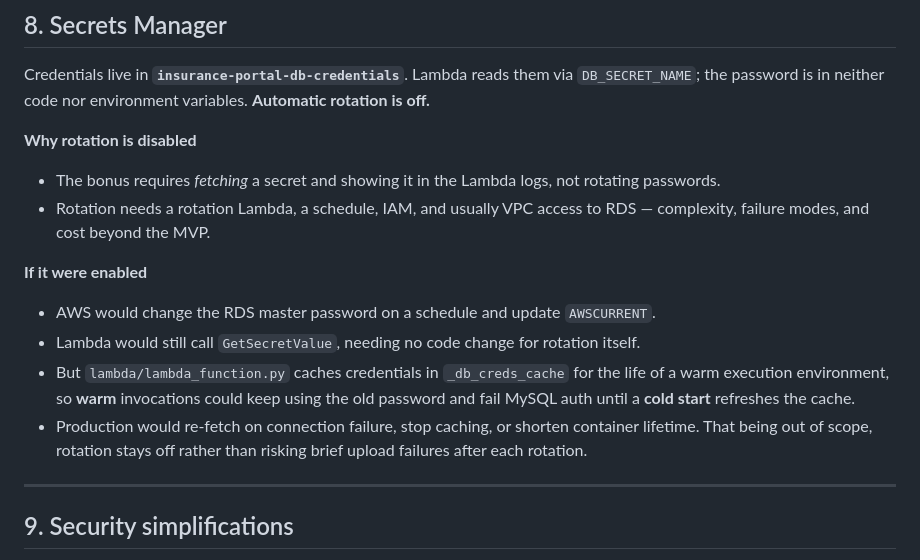
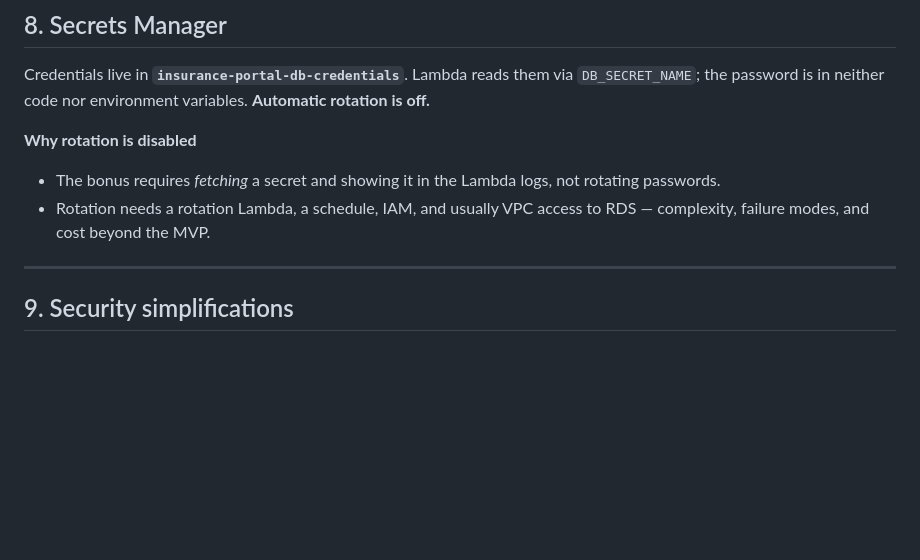
Before and after one commit to niloymcs17/NAGP-CLOUD-COMPUTING-N.S.-WORKSHOP, a Markdown page: docs/Assumptions.md, the part around the change. Drawn GitHub-style; blank space fills up the shorter version.

```diff
--- a/docs/Assumptions.md
+++ b/docs/Assumptions.md
@@ -129,12 +129,6 @@ Credentials live in **`insurance-portal-db-credentials`**. Lambda reads them via
 - The bonus requires *fetching* a secret and showing it in the Lambda logs, not rotating passwords.
 - Rotation needs a rotation Lambda, a schedule, IAM, and usually VPC access to RDS — complexity, failure modes, and cost beyond the MVP.
 
-**If it were enabled**
-
-- AWS would change the RDS master password on a schedule and update `AWSCURRENT`.
-- Lambda would still call `GetSecretValue`, needing no code change for rotation itself.
-- But `lambda/lambda_function.py` caches credentials in `_db_creds_cache` for the life of a warm execution environment, so **warm** invocations could keep using the old password and fail MySQL auth until a **cold start** refreshes the cache.
-- Production would re-fetch on connection failure, stop caching, or shorten container lifetime. That being out of scope, rotation stays off rather than risking brief upload failures after each rotation.
 
 ---
 
```
